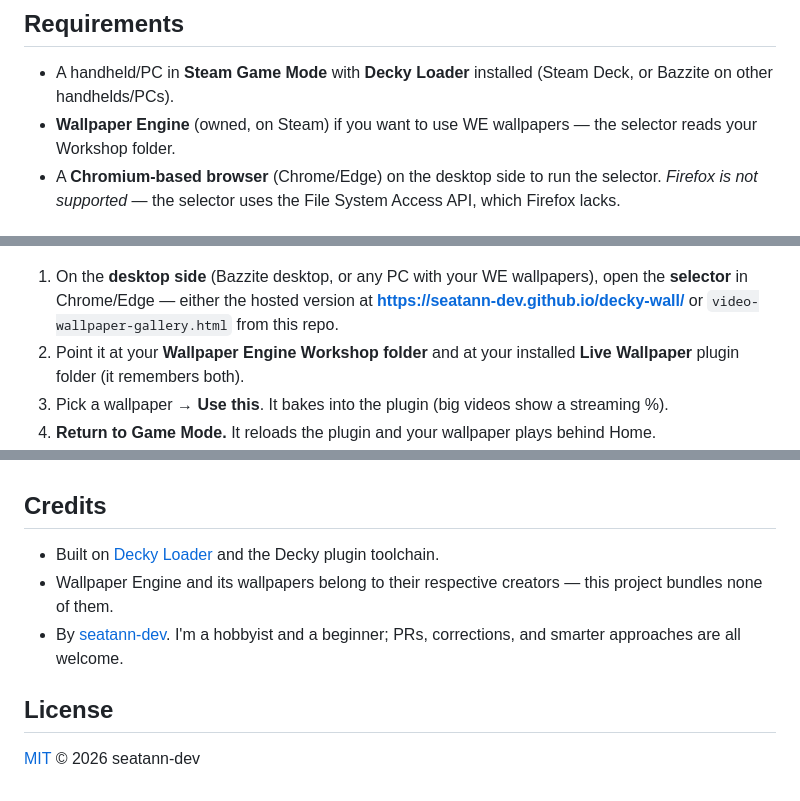
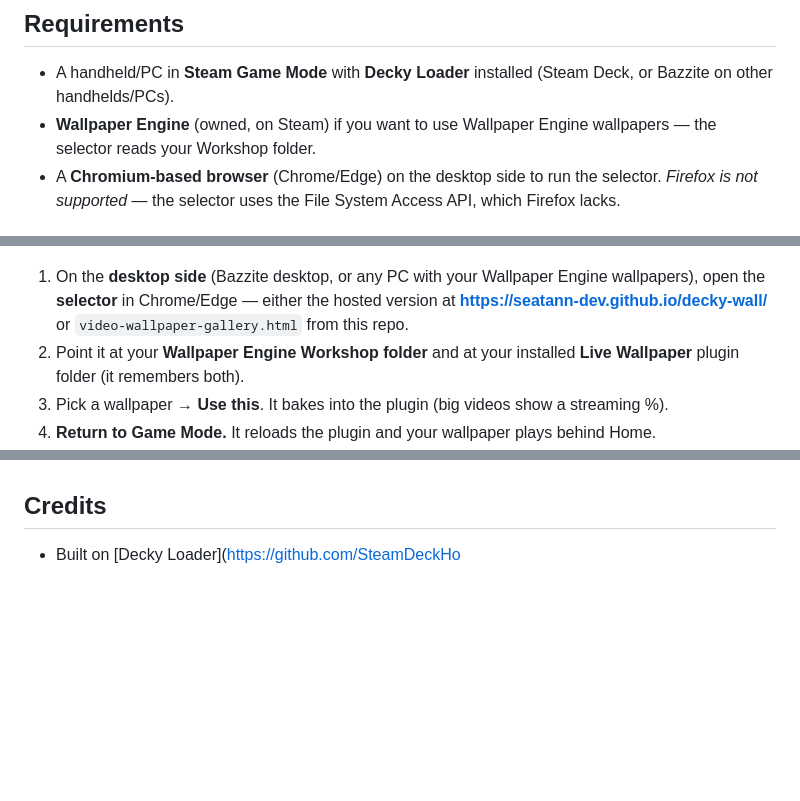
Before and after one commit to seatann-dev/decky-wall, a Markdown page: README.md, 3 parts joined by grey strips. GitHub-like rendering; blank space fills up the shorter version.

```diff
--- a/README.md
+++ b/README.md
@@ -55,7 +55,7 @@ The wallpaper is embedded directly into `dist/index.js` (base64 for video, self-
 ## Requirements
 
 - A handheld/PC in **Steam Game Mode** with **Decky Loader** installed (Steam Deck, or Bazzite on other handhelds/PCs).
-- **Wallpaper Engine** (owned, on Steam) if you want to use WE wallpapers — the selector reads your Workshop folder.
+- **Wallpaper Engine** (owned, on Steam) if you want to use Wallpaper Engine wallpapers — the selector reads your Workshop folder.
 - A **Chromium-based browser** (Chrome/Edge) on the desktop side to run the selector. *Firefox is not supported* — the selector uses the File System Access API, which Firefox lacks.
 
 ## Install
@@ -70,7 +70,7 @@ The wallpaper is embedded directly into `dist/index.js` (base64 for video, self-
 
 ![How to use Decky.wall](./Decky.wall_howto.png)
 
-1. On the **desktop side** (Bazzite desktop, or any PC with your WE wallpapers), open the **selector** in Chrome/Edge — either the hosted version at **https://seatann-dev.github.io/decky-wall/** or `video-wallpaper-gallery.html` from this repo.
+1. On the **desktop side** (Bazzite desktop, or any PC with your Wallpaper Engine wallpapers), open the **selector** in Chrome/Edge — either the hosted version at **https://seatann-dev.github.io/decky-wall/** or `video-wallpaper-gallery.html` from this repo.
 2. Point it at your **Wallpaper Engine Workshop folder** and at your installed **Live Wallpaper** plugin folder (it remembers both).
 3. Pick a wallpaper → **Use this**. It bakes into the plugin (big videos show a streaming %).
 4. **Return to Game Mode.** It reloads the plugin and your wallpaper plays behind Home.
@@ -88,10 +88,4 @@ The plugin is TypeScript/React built with the Decky toolchain (`@decky/api`, `@d
 
 ## Credits
 
-- Built on [Decky Loader](https://github.com/SteamDeckHomebrew/decky-loader) and the Decky plugin toolchain.
-- Wallpaper Engine and its wallpapers belong to their respective creators — this project bundles none of them.
-- By [seatann-dev](https://github.com/seatann-dev). I'm a hobbyist and a beginner; PRs, corrections, and smarter approaches are all welcome.
-
-## License
-
-[MIT](./LICENSE) © 2026 seatann-dev
+- Built on [Decky Loader](https://github.com/SteamDeckHo
```
